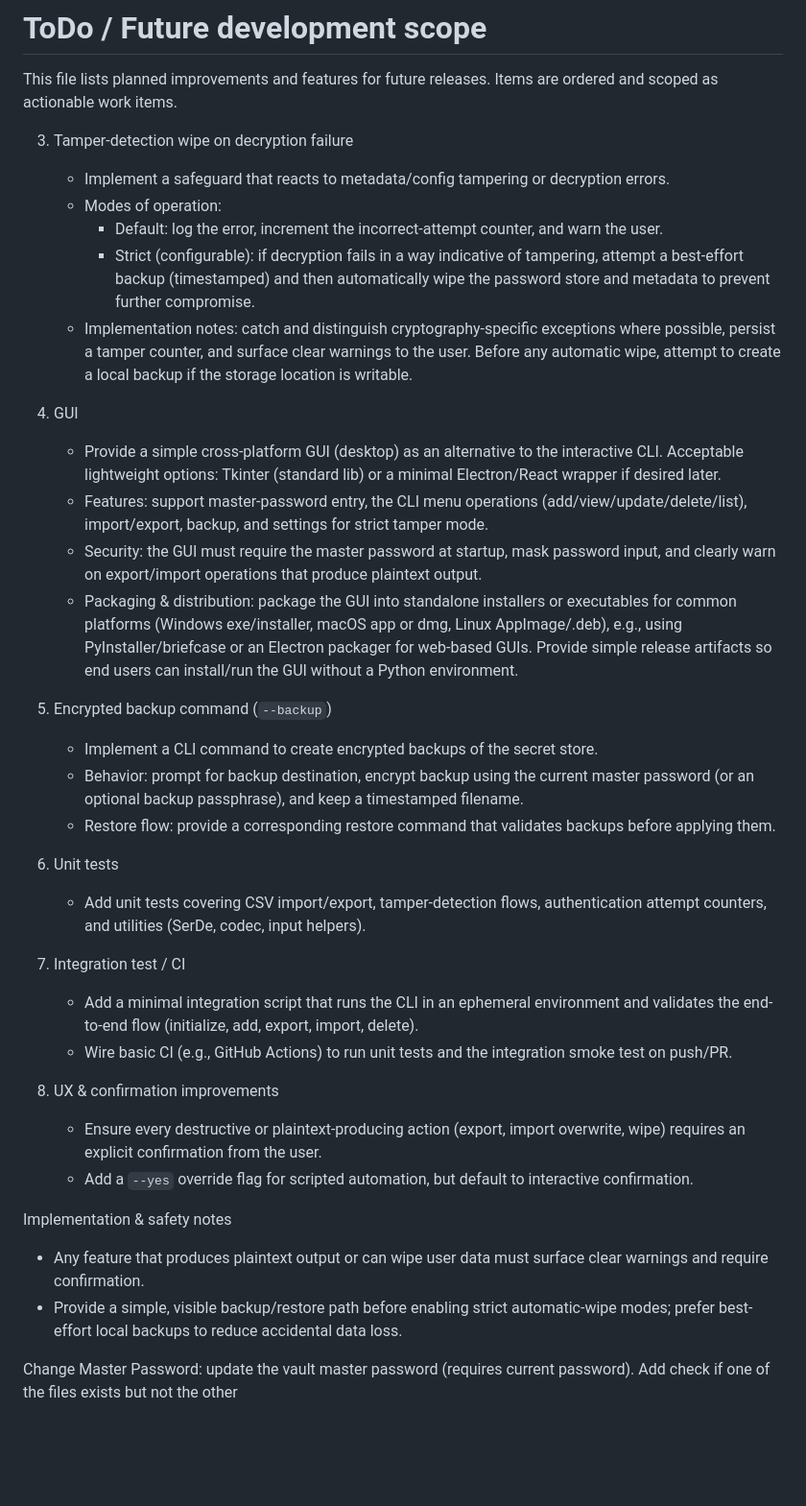
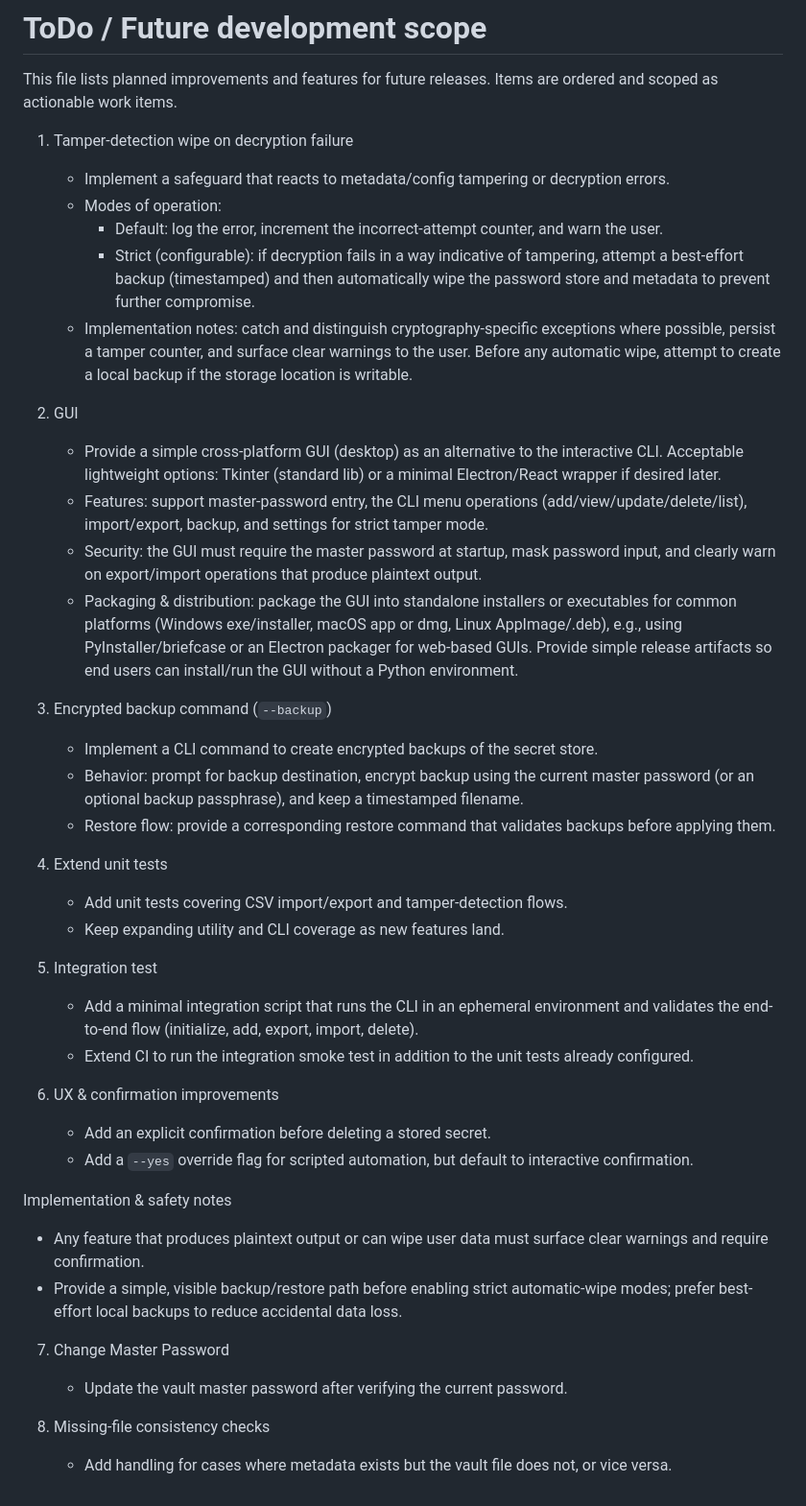
Before and after one commit to abhishekraha/SimpleCredentialManager, a Markdown page: ToDo.md, the part around the change. Shown at 96% size. GitHub-like rendering; blank space fills up the shorter version.

```diff
--- a/ToDo.md
+++ b/ToDo.md
@@ -3,33 +3,34 @@
 This file lists planned improvements and features for future releases. Items are ordered and scoped as actionable work items.
 
 
-3) Tamper-detection wipe on decryption failure
+1) Tamper-detection wipe on decryption failure
    - Implement a safeguard that reacts to metadata/config tampering or decryption errors.
    - Modes of operation:
      - Default: log the error, increment the incorrect-attempt counter, and warn the user.
      - Strict (configurable): if decryption fails in a way indicative of tampering, attempt a best-effort backup (timestamped) and then automatically wipe the password store and metadata to prevent further compromise.
    - Implementation notes: catch and distinguish cryptography-specific exceptions where possible, persist a tamper counter, and surface clear warnings to the user. Before any automatic wipe, attempt to create a local backup if the storage location is writable.
 
-4) GUI
+2) GUI
    - Provide a simple cross-platform GUI (desktop) as an alternative to the interactive CLI. Acceptable lightweight options: Tkinter (standard lib) or a minimal Electron/React wrapper if desired later.
    - Features: support master-password entry, the CLI menu operations (add/view/update/delete/list), import/export, backup, and settings for strict tamper mode.
    - Security: the GUI must require the master password at startup, mask password input, and clearly warn on export/import operations that produce plaintext output.
    - Packaging & distribution: package the GUI into standalone installers or executables for common platforms (Windows exe/installer, macOS app or dmg, Linux AppImage/.deb), e.g., using PyInstaller/briefcase or an Electron packager for web-based GUIs. Provide simple release artifacts so end users can install/run the GUI without a Python environment.
 
-5) Encrypted backup command (`--backup`)
+3) Encrypted backup command (`--backup`)
    - Implement a CLI command to create encrypted backups of the secret store.
    - Behavior: prompt for backup destination, encrypt backup using the current master password (or an optional backup passphrase), and keep a timestamped filename.
    - Restore flow: provide a corresponding restore command that validates backups before applying them.
 
-6) Unit tests
-   - Add unit tests covering CSV import/export, tamper-detection flows, authentication attempt counters, and utilities (SerDe, codec, input helpers).
+4) Extend unit tests
+   - Add unit tests covering CSV import/export and tamper-detection flows.
+   - Keep expanding utility and CLI coverage as new features land.
 
-7) Integration test / CI
+5) Integration test
    - Add a minimal integration script that runs the CLI in an ephemeral environment and validates the end-to-end flow (initialize, add, export, import, delete).
-   - Wire basic CI (e.g., GitHub Actions) to run unit tests and the integration smoke test on push/PR.
+   - Extend CI to run the integration smoke test in addition to the unit tests already configured.
 
-8) UX & confirmation improvements
-   - Ensure every destructive or plaintext-producing action (export, import overwrite, wipe) requires an explicit confirmation from the user.
+6) UX & confirmation improvements
+   - Add an explicit confirmation before deleting a stored secret.
    - Add a `--yes` override flag for scripted automation, but default to interactive confirmation.
 
 Implementation & safety notes
@@ -37,5 +38,8 @@ Implementation & safety notes
 - Provide a simple, visible backup/restore path before enabling strict automatic-wipe modes; prefer best-effort local backups to reduce accidental data loss.
 
 
-Change Master Password: update the vault master password (requires current password).
-Add check if one of the files exists but not the other
+7) Change Master Password
+   - Update the vault master password after verifying the current password.
+
+8) Missing-file consistency checks
+   - Add handling for cases where metadata exists but the vault file does not, or vice versa.
```
Also changed, not shown: README.md (+24 -6 lines).
